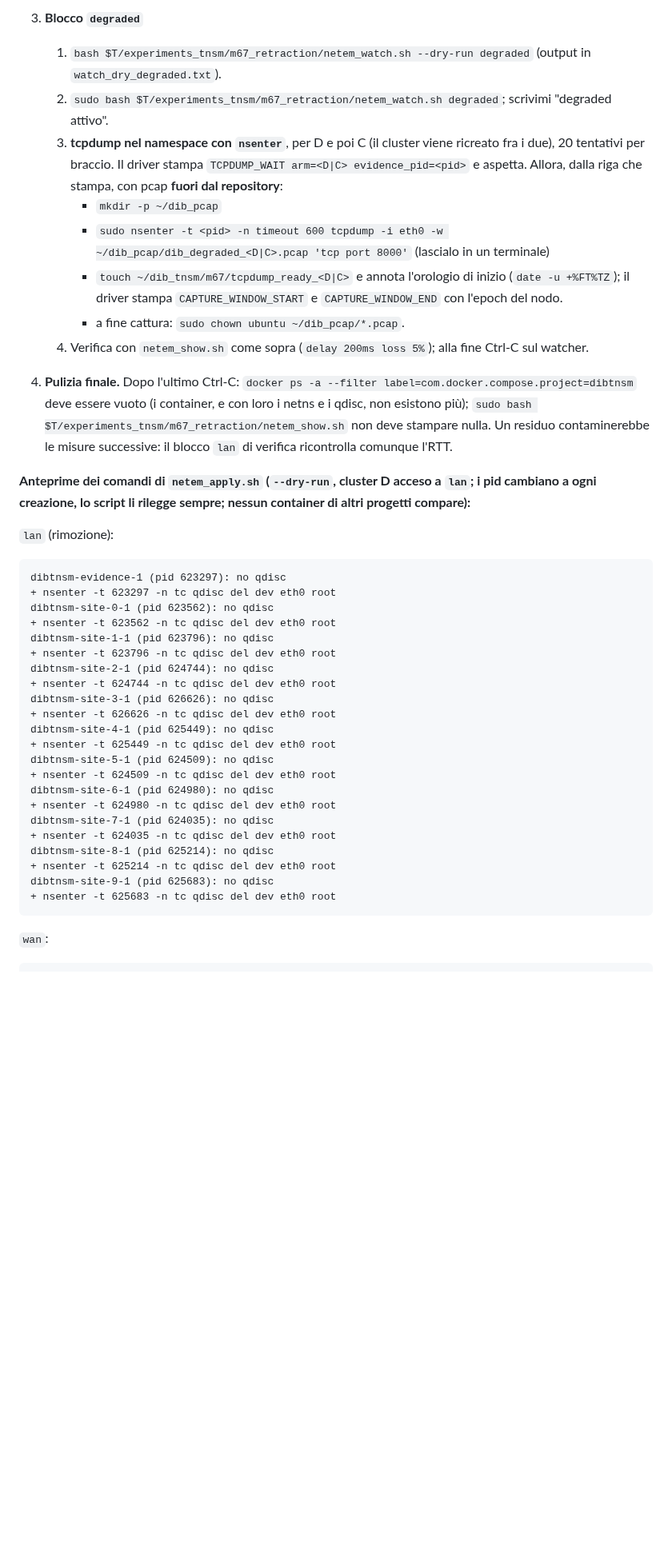
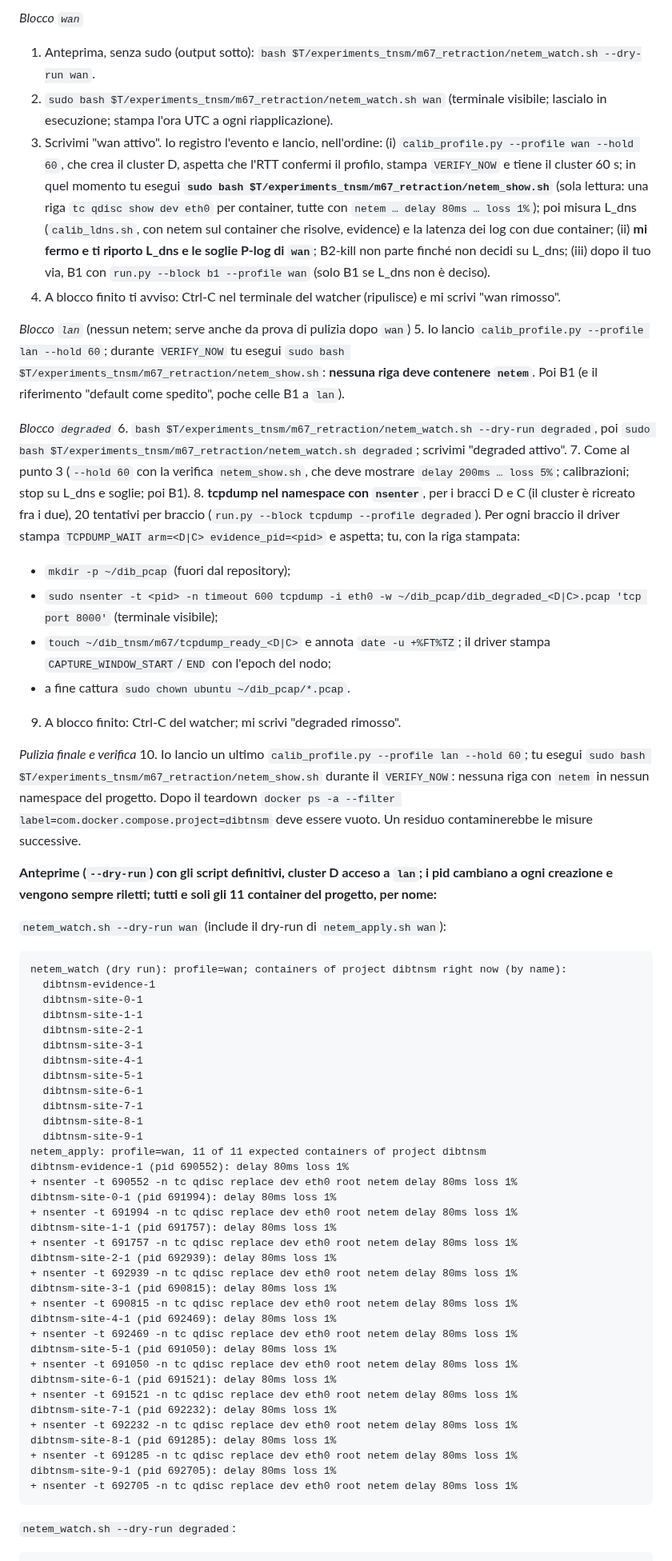
Before and after one commit to fabiooraziomirto/dib, a Markdown page: docs/audit/18_m3m4_e_richiesta_passi_4_5.md, the part around one of its changes. Shown at 80% size. Rendered like a GitHub page; blank space fills up the shorter version.

````diff
--- a/docs/audit/18_m3m4_e_richiesta_passi_4_5.md
+++ b/docs/audit/18_m3m4_e_richiesta_passi_4_5.md
@@ -419,43 +441,66 @@ Questa sezione sostituisce §2.0-2.3 dove li contraddice. `T=~/dib_tnsm/tree-3c7
 
-3. **Blocco `degraded`**
-   1. `bash $T/experiments_tnsm/m67_retraction/netem_watch.sh --dry-run degraded` (output in `watch_dry_degraded.txt`).
-   2. `sudo bash $T/experiments_tnsm/m67_retraction/netem_watch.sh degraded`; scrivimi "degraded attivo".
-   3. **tcpdump nel namespace con `nsenter`**, per D e poi C (il cluster viene ricreato fra i due), 20 tentativi per braccio. Il driver stampa `TCPDUMP_WAIT arm=<D|C> evidence_pid=<pid>` e aspetta. Allora, dalla riga che stampa, con pcap **fuori dal repository**:
-      - `mkdir -p ~/dib_pcap`
-      - `sudo nsenter -t <pid> -n timeout 600 tcpdump -i eth0 -w ~/dib_pcap/dib_degraded_<D|C>.pcap 'tcp port 8000'` (lascialo in un terminale)
-      - `touch ~/dib_tnsm/m67/tcpdump_ready_<D|C>` e annota l'orologio di inizio (`date -u +%FT%TZ`); il driver stampa `CAPTURE_WINDOW_START` e `CAPTURE_WINDOW_END` con l'epoch del nodo.
-      - a fine cattura: `sudo chown ubuntu ~/dib_pcap/*.pcap`.
-   4. Verifica con `netem_show.sh` come sopra (`delay 200ms loss 5%`); alla fine Ctrl-C sul watcher.
+*Blocco `wan`*
+1. Anteprima, senza sudo (output sotto): `bash $T/experiments_tnsm/m67_retraction/netem_watch.sh --dry-run wan`.
+2. `sudo bash $T/experiments_tnsm/m67_retraction/netem_watch.sh wan` (terminale visibile; lascialo in esecuzione; stampa l'ora UTC a ogni riapplicazione).
+3. Scrivimi "wan attivo". Io registro l'evento e lancio, nell'ordine: (i) `calib_profile.py --profile wan --hold 60`, che crea il cluster D, aspetta che l'RTT confermi il profilo, stampa `VERIFY_NOW` e tiene il cluster 60 s; in quel momento tu esegui **`sudo bash $T/experiments_tnsm/m67_retraction/netem_show.sh`** (sola lettura: una riga `tc qdisc show dev eth0` per container, tutte con `netem … delay 80ms … loss 1%`); poi misura L_dns (`calib_ldns.sh`, con netem sul container che risolve, evidence) e la latenza dei log con due container; (ii) **mi fermo e ti riporto L_dns e le soglie P-log di `wan`**; B2-kill non parte finché non decidi su L_dns; (iii) dopo il tuo via, B1 con `run.py --block b1 --profile wan` (solo B1 se L_dns non è deciso).
+4. A blocco finito ti avviso: Ctrl-C nel terminale del watcher (ripulisce) e mi scrivi "wan rimosso".
 
-4. **Pulizia finale.** Dopo l'ultimo Ctrl-C: `docker ps -a --filter label=com.docker.compose.project=dibtnsm` deve essere vuoto (i container, e con loro i netns e i qdisc, non esistono più); `sudo bash $T/experiments_tnsm/m67_retraction/netem_show.sh` non deve stampare nulla. Un residuo contaminerebbe le misure successive: il blocco `lan` di verifica ricontrolla comunque l'RTT.
+*Blocco `lan`* (nessun netem; serve anche da prova di pulizia dopo `wan`)
+5. Io lancio `calib_profile.py --profile lan --hold 60`; durante `VERIFY_NOW` tu esegui `sudo bash $T/experiments_tnsm/m67_retraction/netem_show.sh`: **nessuna riga deve contenere `netem`**. Poi B1 (e il riferimento "default come spedito", poche celle B1 a `lan`).
 
-**Anteprime dei comandi di `netem_apply.sh` (`--dry-run`, cluster D acceso a `lan`; i pid cambiano a ogni creazione, lo script li rilegge sempre; nessun container di altri progetti compare):**
+*Blocco `degraded`*
+6. `bash $T/experiments_tnsm/m67_retraction/netem_watch.sh --dry-run degraded`, poi `sudo bash $T/experiments_tnsm/m67_retraction/netem_watch.sh degraded`; scrivimi "degraded attivo".
+7. Come al punto 3 (`--hold 60` con la verifica `netem_show.sh`, che deve mostrare `delay 200ms … loss 5%`; calibrazioni; stop su L_dns e soglie; poi B1).
+8. **tcpdump nel namespace con `nsenter`**, per i bracci D e C (il cluster è ricreato fra i due), 20 tentativi per braccio (`run.py --block tcpdump --profile degraded`). Per ogni braccio il driver stampa `TCPDUMP_WAIT arm=<D|C> evidence_pid=<pid>` e aspetta; tu, con la riga stampata:
+   - `mkdir -p ~/dib_pcap` (fuori dal repository);
+   - `sudo nsenter -t <pid> -n timeout 600 tcpdump -i eth0 -w ~/dib_pcap/dib_degraded_<D|C>.pcap 'tcp port 8000'` (terminale visibile);
+   - `touch ~/dib_tnsm/m67/tcpdump_ready_<D|C>` e annota `date -u +%FT%TZ`; il driver stampa `CAPTURE_WINDOW_START`/`END` con l'epoch del nodo;
+   - a fine cattura `sudo chown ubuntu ~/dib_pcap/*.pcap`.
+9. A blocco finito: Ctrl-C del watcher; mi scrivi "degraded rimosso".
 
-`lan` (rimozione):
+*Pulizia finale e verifica*
+10. Io lancio un ultimo `calib_profile.py --profile lan --hold 60`; tu esegui `sudo bash $T/experiments_tnsm/m67_retraction/netem_show.sh` durante il `VERIFY_NOW`: nessuna riga con `netem` in nessun namespace del progetto. Dopo il teardown `docker ps -a --filter label=com.docker.compose.project=dibtnsm` deve essere vuoto. Un residuo contaminerebbe le misure successive.
+
+**Anteprime (`--dry-run`) con gli script definitivi, cluster D acceso a `lan`; i pid cambiano a ogni creazione e vengono sempre riletti; tutti e soli gli 11 container del progetto, per nome:**
+
+`netem_watch.sh --dry-run wan` (include il dry-run di `netem_apply.sh wan`):
 ```
-dibtnsm-evidence-1 (pid 623297): no qdisc
-+ nsenter -t 623297 -n tc qdisc del dev eth0 root
-dibtnsm-site-0-1 (pid 623562): no qdisc
-+ nsenter -t 623562 -n tc qdisc del dev eth0 root
-dibtnsm-site-1-1 (pid 623796): no qdisc
-+ nsenter -t 623796 -n tc qdisc del dev eth0 root
-dibtnsm-site-2-1 (pid 624744): no qdisc
-+ nsenter -t 624744 -n tc qdisc del dev eth0 root
-dibtnsm-site-3-1 (pid 626626): no qdisc
-+ nsenter -t 626626 -n tc qdisc del dev eth0 root
-dibtnsm-site-4-1 (pid 625449): no qdisc
-+ nsenter -t 625449 -n tc qdisc del dev eth0 root
-dibtnsm-site-5-1 (pid 624509): no qdisc
-+ nsenter -t 624509 -n tc qdisc del dev eth0 root
-dibtnsm-site-6-1 (pid 624980): no qdisc
-+ nsenter -t 624980 -n tc qdisc del dev eth0 root
-dibtnsm-site-7-1 (pid 624035): no qdisc
-+ nsenter -t 624035 -n tc qdisc del dev eth0 root
-dibtnsm-site-8-1 (pid 625214): no qdisc
-+ nsenter -t 625214 -n tc qdisc del dev eth0 root
-dibtnsm-site-9-1 (pid 625683): no qdisc
-+ nsenter -t 625683 -n tc qdisc del dev eth0 root
+netem_watch (dry run): profile=wan; containers of project dibtnsm right now (by name):
+  dibtnsm-evidence-1
+  dibtnsm-site-0-1
+  dibtnsm-site-1-1
+  dibtnsm-site-2-1
+  dibtnsm-site-3-1
+  dibtnsm-site-4-1
+  dibtnsm-site-5-1
+  dibtnsm-site-6-1
+  dibtnsm-site-7-1
+  dibtnsm-site-8-1
+  dibtnsm-site-9-1
+netem_apply: profile=wan, 11 of 11 expected containers of project dibtnsm
+dibtnsm-evidence-1 (pid 690552): delay 80ms loss 1%
++ nsenter -t 690552 -n tc qdisc replace dev eth0 root netem delay 80ms loss 1%
+dibtnsm-site-0-1 (pid 691994): delay 80ms loss 1%
++ nsenter -t 691994 -n tc qdisc replace dev eth0 root netem delay 80ms loss 1%
+dibtnsm-site-1-1 (pid 691757): delay 80ms loss 1%
++ nsenter -t 691757 -n tc qdisc replace dev eth0 root netem delay 80ms loss 1%
+dibtnsm-site-2-1 (pid 692939): delay 80ms loss 1%
++ nsenter -t 692939 -n tc qdisc replace dev eth0 root netem delay 80ms loss 1%
+dibtnsm-site-3-1 (pid 690815): delay 80ms loss 1%
++ nsenter -t 690815 -n tc qdisc replace dev eth0 root netem delay 80ms loss 1%
+dibtnsm-site-4-1 (pid 692469): delay 80ms loss 1%
++ nsenter -t 692469 -n tc qdisc replace dev eth0 root netem delay 80ms loss 1%
+dibtnsm-site-5-1 (pid 691050): delay 80ms loss 1%
++ nsenter -t 691050 -n tc qdisc replace dev eth0 root netem delay 80ms loss 1%
+dibtnsm-site-6-1 (pid 691521): delay 80ms loss 1%
++ nsenter -t 691521 -n tc qdisc replace dev eth0 root netem delay 80ms loss 1%
+dibtnsm-site-7-1 (pid 692232): delay 80ms loss 1%
++ nsenter -t 692232 -n tc qdisc replace dev eth0 root netem delay 80ms loss 1%
+dibtnsm-site-8-1 (pid 691285): delay 80ms loss 1%
++ nsenter -t 691285 -n tc qdisc replace dev eth0 root netem delay 80ms loss 1%
+dibtnsm-site-9-1 (pid 692705): delay 80ms loss 1%
++ nsenter -t 692705 -n tc qdisc replace dev eth0 root netem delay 80ms loss 1%
 ```
 
-`wan`:
+`netem_watch.sh --dry-run degraded`:
 ```
````
Also changed, not shown: other parts of docs/audit/18_m3m4_e_richiesta_passi_4_5.md (+103 -91 lines), docs/audit/20_stato_di_avanzamento.md (+4 -3 lines).
